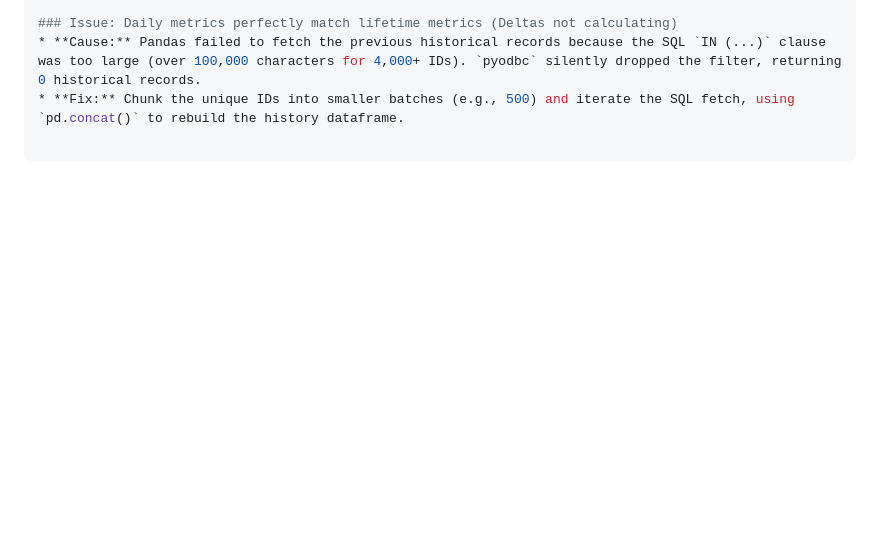
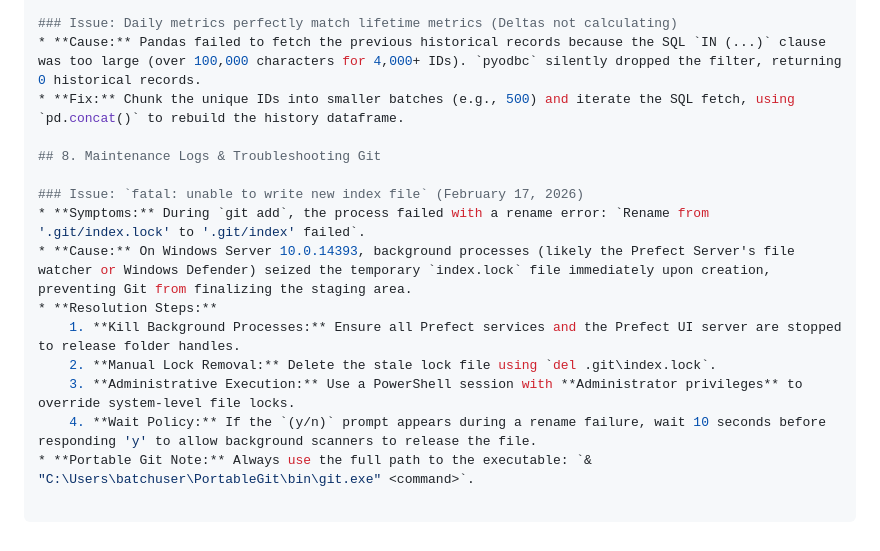
Before and after one commit to nateadewynters-prog/prefect-prod, a Markdown page: Brandwatch/readme.md, the part around the change. GitHub-like rendering; blank space fills up the shorter version.

Commit message:
updated brandwatch readme and added maintenance log

```diff
--- a/Brandwatch/readme.md
+++ b/Brandwatch/readme.md
@@ -155,3 +155,15 @@ Restart-Service -Name "brandwatch-*-service" -Verbose
 ### Issue: Daily metrics perfectly match lifetime metrics (Deltas not calculating)
 * **Cause:** Pandas failed to fetch the previous historical records because the SQL `IN (...)` clause was too large (over 100,000 characters for 4,000+ IDs). `pyodbc` silently dropped the filter, returning 0 historical records.
 * **Fix:** Chunk the unique IDs into smaller batches (e.g., 500) and iterate the SQL fetch, using `pd.concat()` to rebuild the history dataframe.
+
+## 8. Maintenance Logs & Troubleshooting Git
+
+### Issue: `fatal: unable to write new index file` (February 17, 2026)
+* **Symptoms:** During `git add`, the process failed with a rename error: `Rename from '.git/index.lock' to '.git/index' failed`.
+* **Cause:** On Windows Server 10.0.14393, background processes (likely the Prefect Server's file watcher or Windows Defender) seized the temporary `index.lock` file immediately upon creation, preventing Git from finalizing the staging area.
+* **Resolution Steps:**
+    1. **Kill Background Processes:** Ensure all Prefect services and the Prefect UI server are stopped to release folder handles.
+    2. **Manual Lock Removal:** Delete the stale lock file using `del .git\index.lock`.
+    3. **Administrative Execution:** Use a PowerShell session with **Administrator privileges** to override system-level file locks.
+    4. **Wait Policy:** If the `(y/n)` prompt appears during a rename failure, wait 10 seconds before responding 'y' to allow background scanners to release the file.
+* **Portable Git Note:** Always use the full path to the executable: `& "C:\Users\batchuser\PortableGit\bin\git.exe" <command>`.
```
